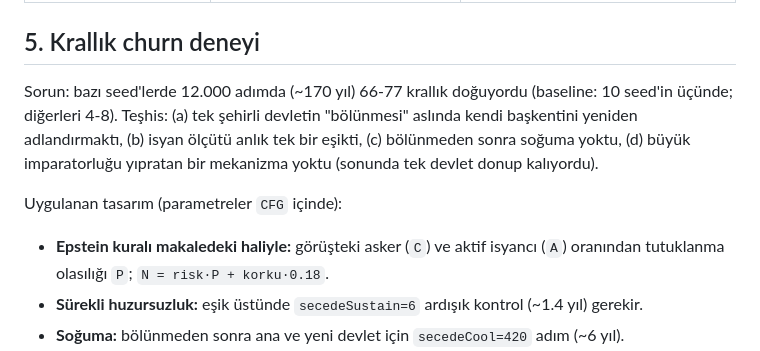
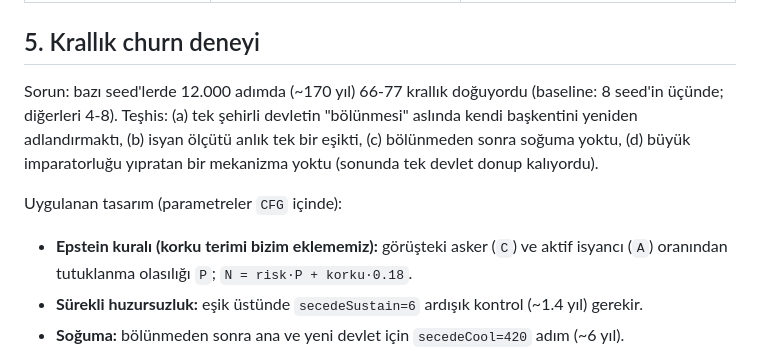
Before and after one commit to acarbayk/agent-based-civilization-simulation, a Markdown page: docs/RESEARCH.md, the part around the change. GitHub-like rendering.

Commit message:
docs: correct seed count and fear-term note
Co-Authored-By: Claude Sonnet 5.5 <noreply@anthropic.com>
Claude-Session: https://claude.ai/code/session_014QvmqUWGDgjCiAcTZtoSa9

```diff
--- a/docs/RESEARCH.md
+++ b/docs/RESEARCH.md
@@ -53,13 +53,13 @@ kontrol edildi; kitapların tamamı okunmadı.
 
 ## 5. Krallık churn deneyi
 
-Sorun: bazı seed'lerde 12.000 adımda (~170 yıl) 66-77 krallık doğuyordu (baseline: 10 seed'in
+Sorun: bazı seed'lerde 12.000 adımda (~170 yıl) 66-77 krallık doğuyordu (baseline: 8 seed'in
 üçünde; diğerleri 4-8). Teşhis: (a) tek şehirli devletin "bölünmesi" aslında kendi başkentini
 yeniden adlandırmaktı, (b) isyan ölçütü anlık tek bir eşikti, (c) bölünmeden sonra soğuma yoktu,
 (d) büyük imparatorluğu yıpratan bir mekanizma yoktu (sonunda tek devlet donup kalıyordu).
 
 Uygulanan tasarım (parametreler `CFG` içinde):
-- **Epstein kuralı makaledeki haliyle:** görüşteki asker (`C`) ve aktif isyancı (`A`) oranından
+- **Epstein kuralı (korku terimi bizim eklememiz):** görüşteki asker (`C`) ve aktif isyancı (`A`) oranından
   tutuklanma olasılığı `P`; `N = risk·P + korku·0.18`.
 - **Sürekli huzursuzluk:** eşik üstünde `secedeSustain=6` ardışık kontrol (~1.4 yıl) gerekir.
 - **Soğuma:** bölünmeden sonra ana ve yeni devlet için `secedeCool=420` adım (~6 yıl).
```
